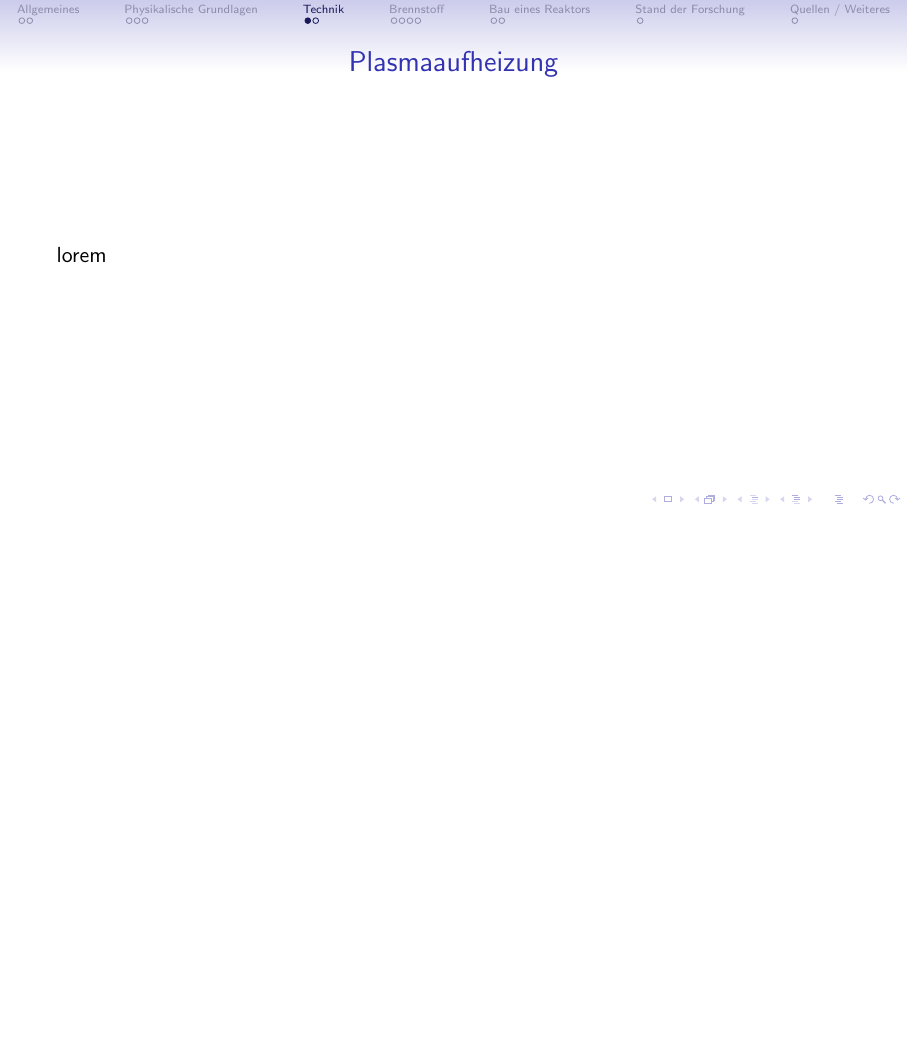
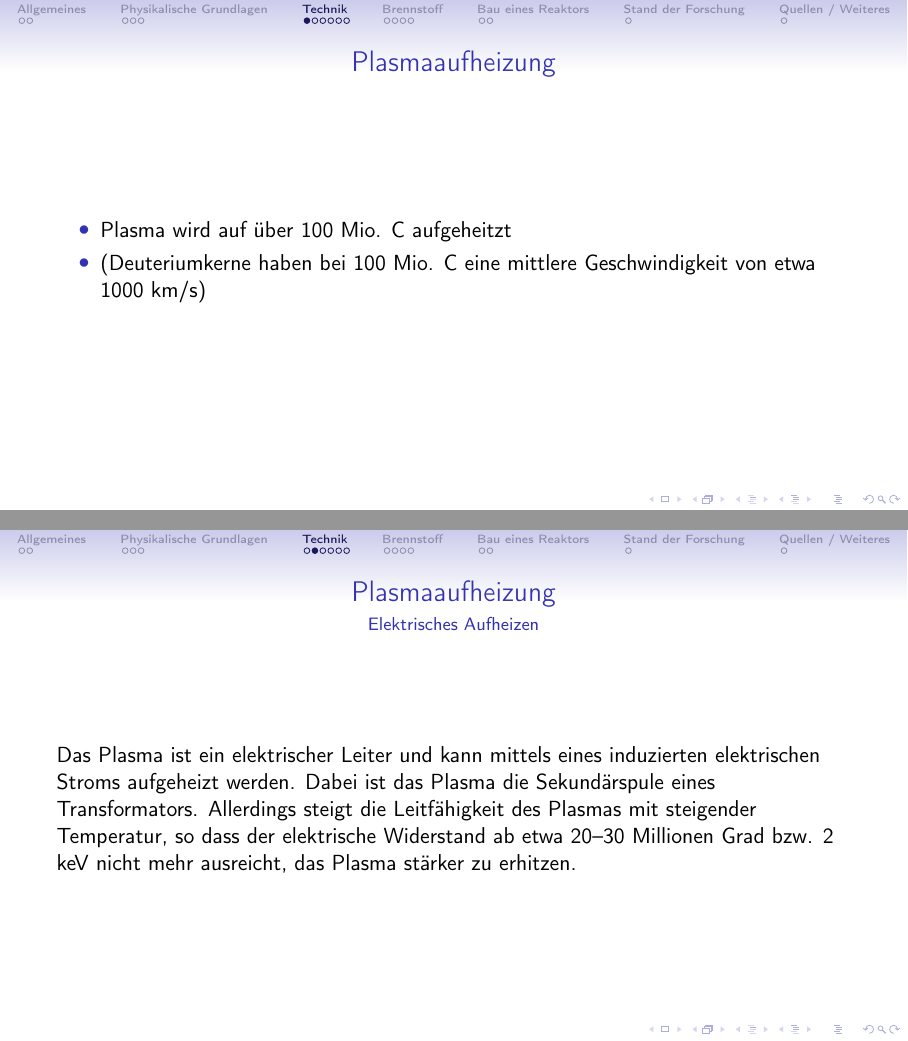
Before and after one commit to HanEmile/fusionsreaktor, LaTeX slides (main.tex): page 11 of 20 before the commit and pages 12 and 13 of 25 after it, the two joined at a grey line, the shorter picture padded with empty space. Compiled offline with pdfLaTeX.

Commit message:
updated Plasmaaufheizung

```diff
--- a/main.tex
+++ b/main.tex
@@ -1,5 +1,10 @@
 \documentclass[aspectratio=169]{beamer}
+\usepackage[utf8]{inputenc}
+\usepackage[T1]{fontenc}
+
 \usetheme{Singapore}
+
+\hypersetup{pdfstartview={Fit}}
 
 \title{Fusionsreaktoren (Konzepte)}
 \subtitle{}
@@ -59,4 +64,15 @@
 
     \begin{frame}
       \frametitle{Plasmaaufheizung}
-      lorem
+      \begin{itemize}
+        \item Plasma wird auf über 100 Mio. C aufgeheitzt
+        \pause
+        \item (Deuteriumkerne haben bei 100 Mio. C eine mittlere Geschwindigkeit von etwa 1000 km/s)
+      \end{itemize}
+    \end{frame}
+
+    \begin{frame}
+      \frametitle{Plasmaaufheizung}
+      \framesubtitle{Elektrisches Aufheizen}
+      Das Plasma ist ein elektrischer Leiter und kann mittels eines induzierten elektrischen Stroms aufgeheizt werden. Dabei ist das Plasma die Sekundärspule eines Transformators. Allerdings steigt die Leitfähigkeit des Plasmas mit steigender Temperatur, so dass der elektrische Widerstand ab etwa 20–30 Millionen Grad bzw. 2 keV nicht mehr ausreicht, das Plasma stärker zu erhitzen.
+    \end{frame}
```
Also changed, not shown: main.pdf, main.tex (17 more changed lines).
